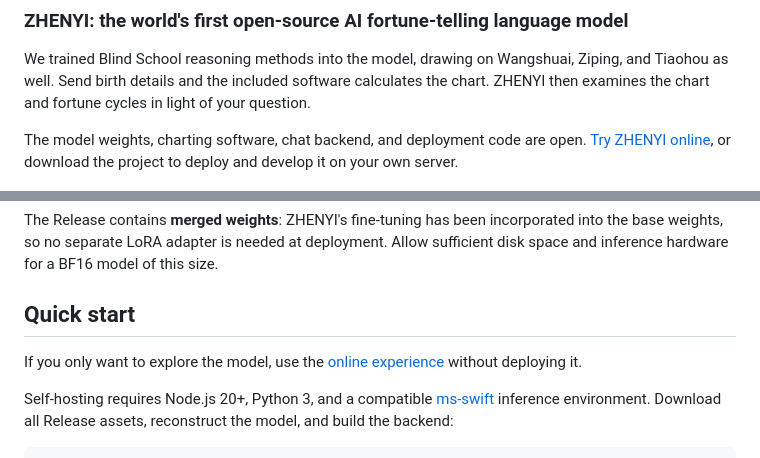
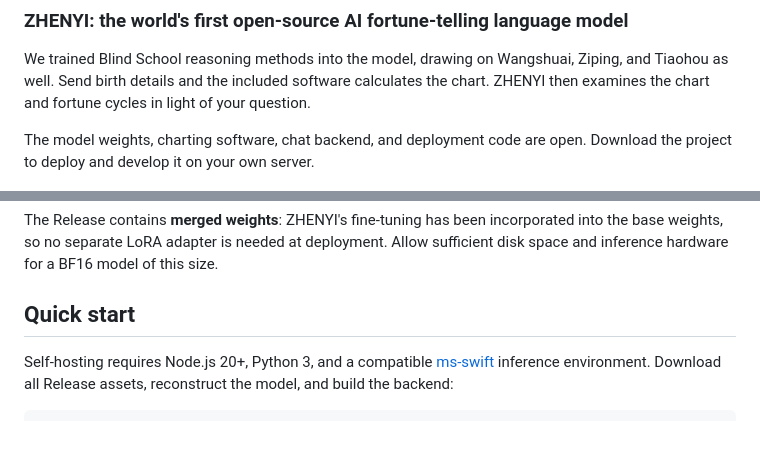
Before and after one commit to ZHENYI-ORG/Mingli-AI, a Markdown page: README.en.md, 2 parts joined by grey strips. Drawn GitHub-style; blank space fills up the shorter version.

Commit message:
docs: remove temporary online demo links

```diff
--- a/README.en.md
+++ b/README.en.md
@@ -6,7 +6,7 @@
 
 We trained Blind School reasoning methods into the model, drawing on Wangshuai, Ziping, and Tiaohou as well. Send birth details and the included software calculates the chart. ZHENYI then examines the chart and fortune cycles in light of your question.
 
-The model weights, charting software, chat backend, and deployment code are open. [Try ZHENYI online](https://www.zhenyi.org), or download the project to deploy and develop it on your own server.
+The model weights, charting software, chat backend, and deployment code are open. Download the project to deploy and develop it on your own server.
 
 ![ZHENYI model overview](docs/assets/model-overview-en.png)
 
@@ -56,8 +56,6 @@ The ZHENYI team tested the model and several general-purpose models on **questio
 The Release contains **merged weights**: ZHENYI's fine-tuning has been incorporated into the base weights, so no separate LoRA adapter is needed at deployment. Allow sufficient disk space and inference hardware for a BF16 model of this size.
 
 ## Quick start
-
-If you only want to explore the model, use the [online experience](https://www.zhenyi.org) without deploying it.
 
 Self-hosting requires Node.js 20+, Python 3, and a compatible [ms-swift](https://github.com/modelscope/ms-swift) inference environment. Download all Release assets, reconstruct the model, and build the backend:
 
```
Also changed, not shown: other parts of README.en.md (+1 -1 lines), README.ja.md (+2 -4 lines), README.md (+2 -4 lines).
